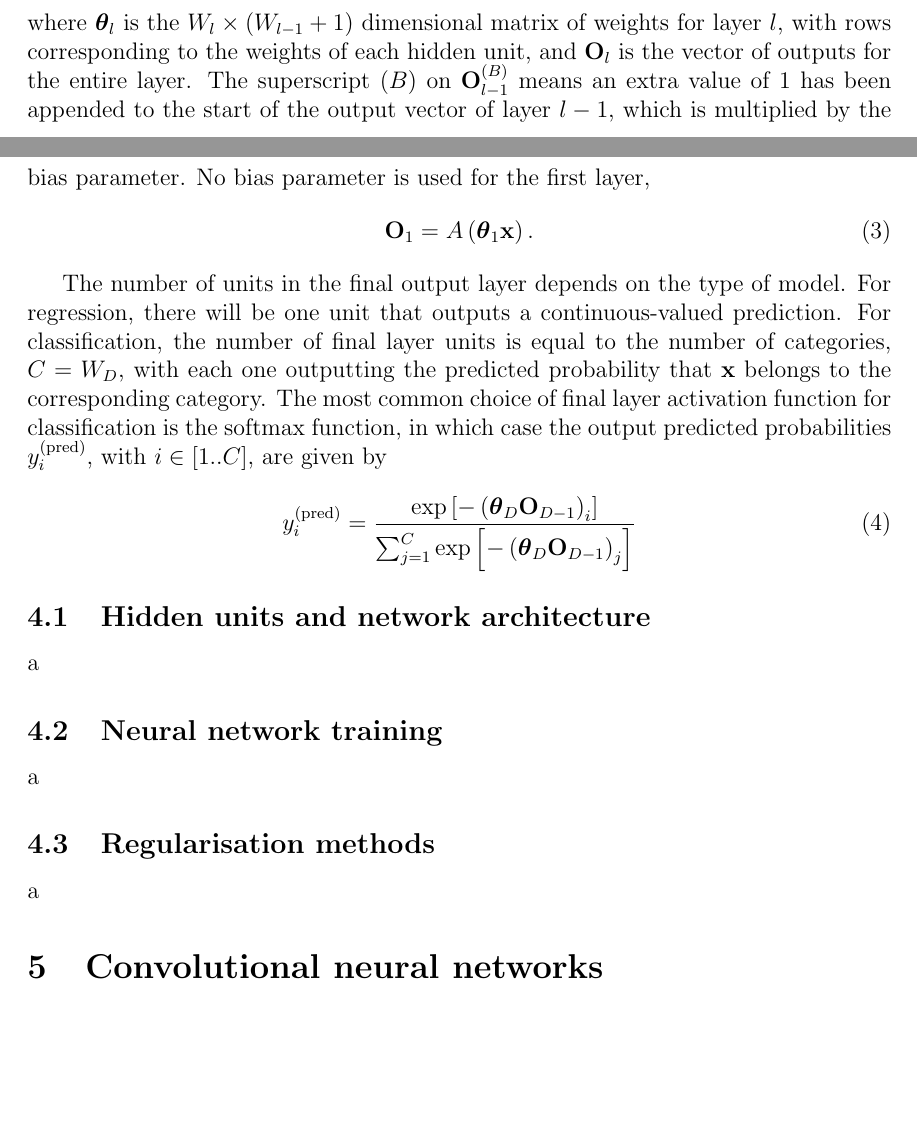
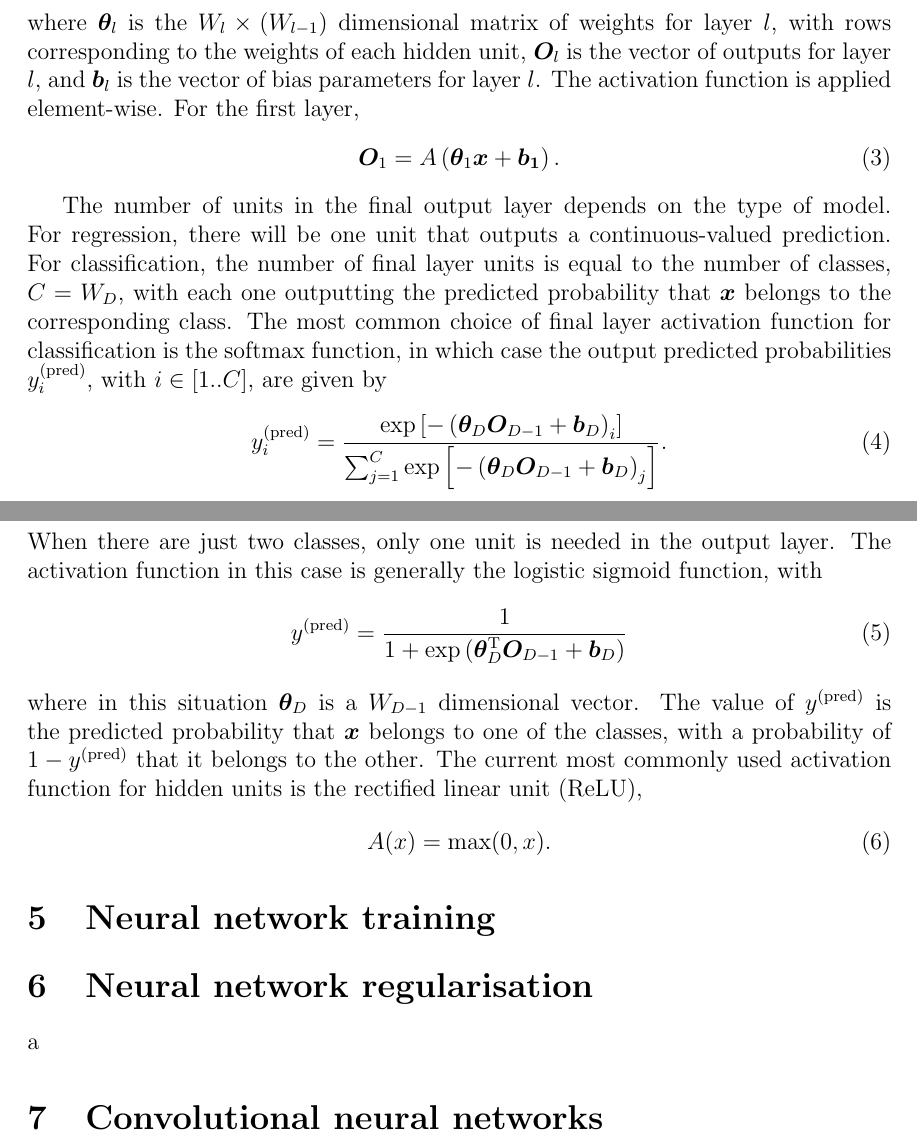
Before and after one commit to jjheaton99/Liquid-Crystals-DL, a LaTeX paper (report/report.tex): two parts of pages 5 and 6 of 8 before the commit and two parts of pages 6 and 7 of 9 after it, joined at a grey line, cut so that both start at the same text, the shorter picture padded with empty space. Compiled offline with pdfLaTeX.

Commit message:
report progress

```diff
--- a/report/report.tex
+++ b/report/report.tex
@@ -5,6 +5,7 @@
 
 \usepackage{amsmath}
 \usepackage{amssymb}
+\usepackage{bm}
 \usepackage{graphicx}
 \usepackage{siunitx}
 \usepackage{authblk}
@@ -68,18 +77,25 @@ for $l > 0$. $\theta_{luv}$ is the weight parameter that hidden unit $u$ applies
 \end{equation}
-where $\boldsymbol\theta_l$ is the $W_l \times \left(W_{l-1}+1\right)$ dimensional matrix of weights for layer $l$, with rows corresponding to the weights of each hidden unit, and $\mathbf{O}_l$ is the vector of outputs for the entire layer. The superscript $(B)$ on $\mathbf{O}_{l-1}^{(B)}$ means an extra value of 1 has been appended to the start of the output vector of layer $l-1$, which is multiplied by the bias parameter. No bias parameter is used for the first layer,
+where $\boldsymbol\theta_l$ is the $W_l \times \left(W_{l-1}\right)$ dimensional matrix of weights for layer $l$, with rows corresponding to the weights of each hidden unit, $\bm{O}_l$ is the vector of outputs for layer $l$, and $\bm{b}_l$ is the vector of bias parameters for layer $l$. The activation function is applied element-wise. For the first layer,
 \begin{equation}
-\mathbf{O}_1=A\left(\boldsymbol\theta_1\mathbf{x}\right).
+\bm{O}_1=A\left(\boldsymbol\theta_1\bm{x}+\bm{b_1}\right).
 \end{equation}
 
-The number of units in the final output layer depends on the type of model. For regression, there will be one unit that outputs a continuous-valued prediction. For classification, the number of final layer units is equal to the number of categories, $C=W_D$,  with each one outputting the predicted probability that $\mathbf{x}$ belongs to the corresponding category. The most common choice of final layer activation function for classification is the softmax function, in which case the output predicted probabilities $y_i^{(\mathrm{pred})}$, with $i\in[1..C]$, are given by
+The number of units in the final output layer depends on the type of model. For regression, there will be one unit that outputs a continuous-valued prediction. For classification, the number of final layer units is equal to the number of classes, $C=W_D$, with each one outputting the predicted probability that $\bm{x}$ belongs to the corresponding class. The most common choice of final layer activation function for classification is the softmax function, in which case the output predicted probabilities $y_i^{(\mathrm{pred})}$, with $i\in[1..C]$, are given by
 \begin{equation}
-y_i^{(\mathrm{pred})}=\frac{\mathrm{exp}\left[-\left(\boldsymbol\theta_D\mathbf{O}_{D-1}\right)_i\right]}{\sum_{j=1}^{C}\mathrm{exp}\left[-\left(\boldsymbol\theta_D\mathbf{O}_{D-1}\right)_j\right]}
+y_i^{(\mathrm{pred})}=\frac{\mathrm{exp}\left[-\left(\boldsymbol\theta_D\bm{O}_{D-1}+\bm{b}_D\right)_i\right]}{\sum_{j=1}^{C}\mathrm{exp}\left[-\left(\boldsymbol\theta_D\bm{O}_{D-1}+\bm{b}_D\right)_j\right]}.
 \end{equation}
-\subsection{Hidden units and network architecture}
-a
-\subsection{Neural network training}
-a
-\subsection{Regularisation methods}
+When there are just two classes, only one unit is needed in the output layer. The activation function in this case is generally the logistic sigmoid function, with
+\begin{equation}
+y^{(\mathrm{pred})}=\frac{1}{1+\mathrm{exp}\left(\boldsymbol\theta_D^\mathrm{T}\bm{O}_{D-1}+\bm{b}_D\right)}
+\end{equation}
+where in this situation $\boldsymbol\theta_D$ is a $W_{D-1}$ dimensional vector. The value of $y^{(\mathrm{pred})}$ is the predicted probability that $\bm{x}$ belongs to one of the classes, with a probability of $1-y^{(\mathrm{pred})}$ that it belongs to the other. The current most commonly used activation function for hidden units is the rectified linear unit (ReLU),
+\begin{equation}
+A(x)=\mathrm{max}(0,x).
+\end{equation}
+
+\section{Neural network training}
+
+\section{Neural network regularisation}
 a
 %=========================================================================================
 \section{Convolutional neural networks}
```
Also changed, not shown: report/report.bib (+10 -0 lines), report/images/feedforward_nn.png (added), report/report.bbl, report/report.pdf, report/report.tex (26 more changed lines), 3 other files.
